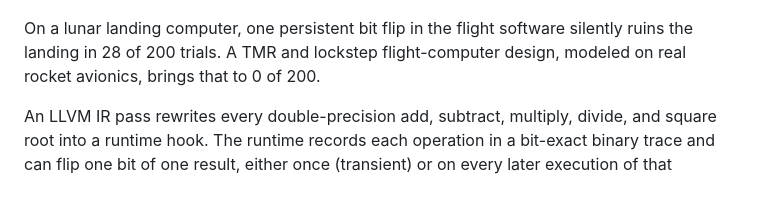
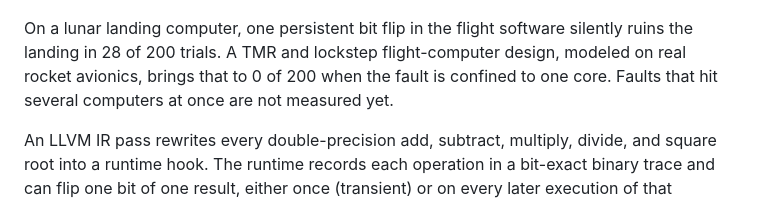
Before and after one commit to fr4nsyz/fly-me-to-the-moon, a Markdown page: README.md, the part around the change. Drawn GitHub-style.

Commit message:
docs: scope the TMR result to single-core faults

```diff
--- a/README.md
+++ b/README.md
@@ -4,7 +4,7 @@ Flip one bit in one floating-point result inside a compiled C++ program, then tr
 
 ![A single persistent bit flip silently crashes the lander](docs/img/viewer_sdc.gif)
 
-On a lunar landing computer, one persistent bit flip in the flight software silently ruins the landing in 28 of 200 trials. A TMR and lockstep flight-computer design, modeled on real rocket avionics, brings that to 0 of 200.
+On a lunar landing computer, one persistent bit flip in the flight software silently ruins the landing in 28 of 200 trials. A TMR and lockstep flight-computer design, modeled on real rocket avionics, brings that to 0 of 200 when the fault is confined to one core. Faults that hit several computers at once are not measured yet.
 
 An LLVM IR pass rewrites every double-precision add, subtract, multiply, divide, and square root into a runtime hook. The runtime records each operation in a bit-exact binary trace and can flip one bit of one result, either once (transient) or on every later execution of that operation (persistent, like a defective core). The analyzer compares a clean run against an injected run and classifies the outcome as MASKED, SDC, DETECTED, CORRECTED, CRASH, HANG, or INCONCLUSIVE, with an evidence package that cites the events behind the verdict.
 
```
Also changed, not shown: STATE.md (+3 -3 lines), docs/audit-log.md (+1 -1 lines).
